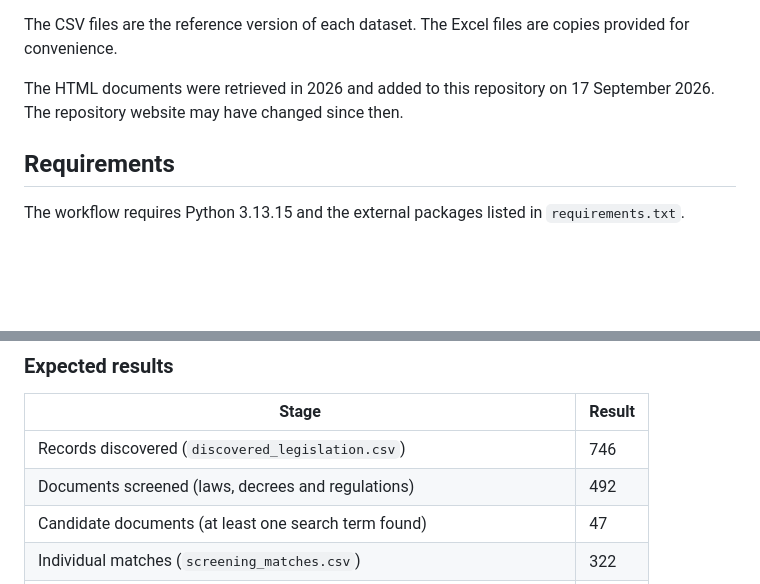
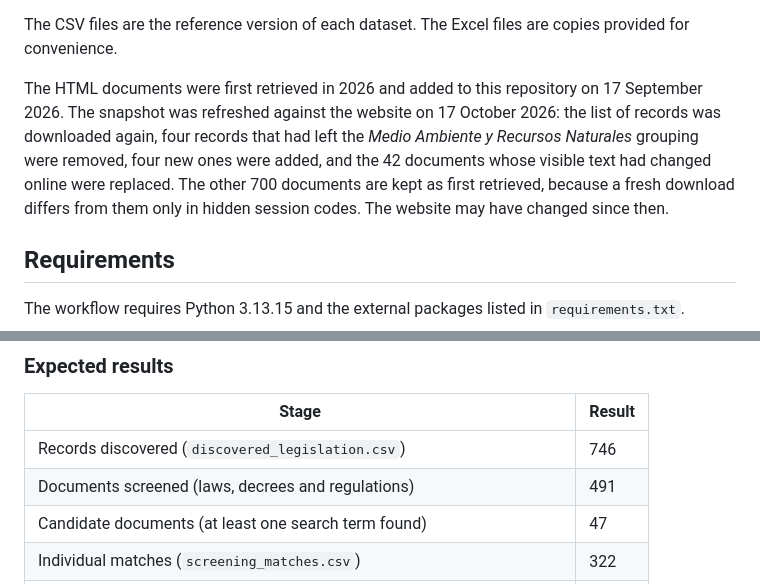
Before and after one commit to aldermiguel/nicaragua-ecosystem-services-legislation, a Markdown page: README.md, 2 parts joined by grey strips. Drawn GitHub-style; blank space fills up the shorter version.

Commit message:
Update README and codebook for the 17 October 2026 snapshot

```diff
--- a/README.md
+++ b/README.md
@@ -78,7 +78,7 @@ Every column of these datasets is described in [`data/legislation/CODEBOOK.md`](
 
 The CSV files are the reference version of each dataset. The Excel files are copies provided for convenience.
 
-The HTML documents were retrieved in 2026 and added to this repository on 17 September 2026. The repository website may have changed since then.
+The HTML documents were first retrieved in 2026 and added to this repository on 17 September 2026. The snapshot was refreshed against the website on 17 October 2026: the list of records was downloaded again, four records that had left the *Medio Ambiente y Recursos Naturales* grouping were removed, four new ones were added, and the 42 documents whose visible text had changed online were replaced. The other 700 documents are kept as first retrieved, because a fresh download differs from them only in hidden session codes. The website may have changed since then.
 
 ## Requirements
 
@@ -115,7 +115,7 @@ The discovery and download stages depend on the availability and structure of th
 | Stage | Result |
 |---|---|
 | Records discovered (`discovered_legislation.csv`) | 746 |
-| Documents screened (laws, decrees and regulations) | 492 |
+| Documents screened (laws, decrees and regulations) | 491 |
 | Candidate documents (at least one search term found) | 47 |
 | Individual matches (`screening_matches.csv`) | 322 |
 | Statements coded in the 18 selected documents (`coded_statements.csv`) | 6,076 |
```
Also changed, not shown: data/legislation/CODEBOOK.md (+1 -1 lines).
